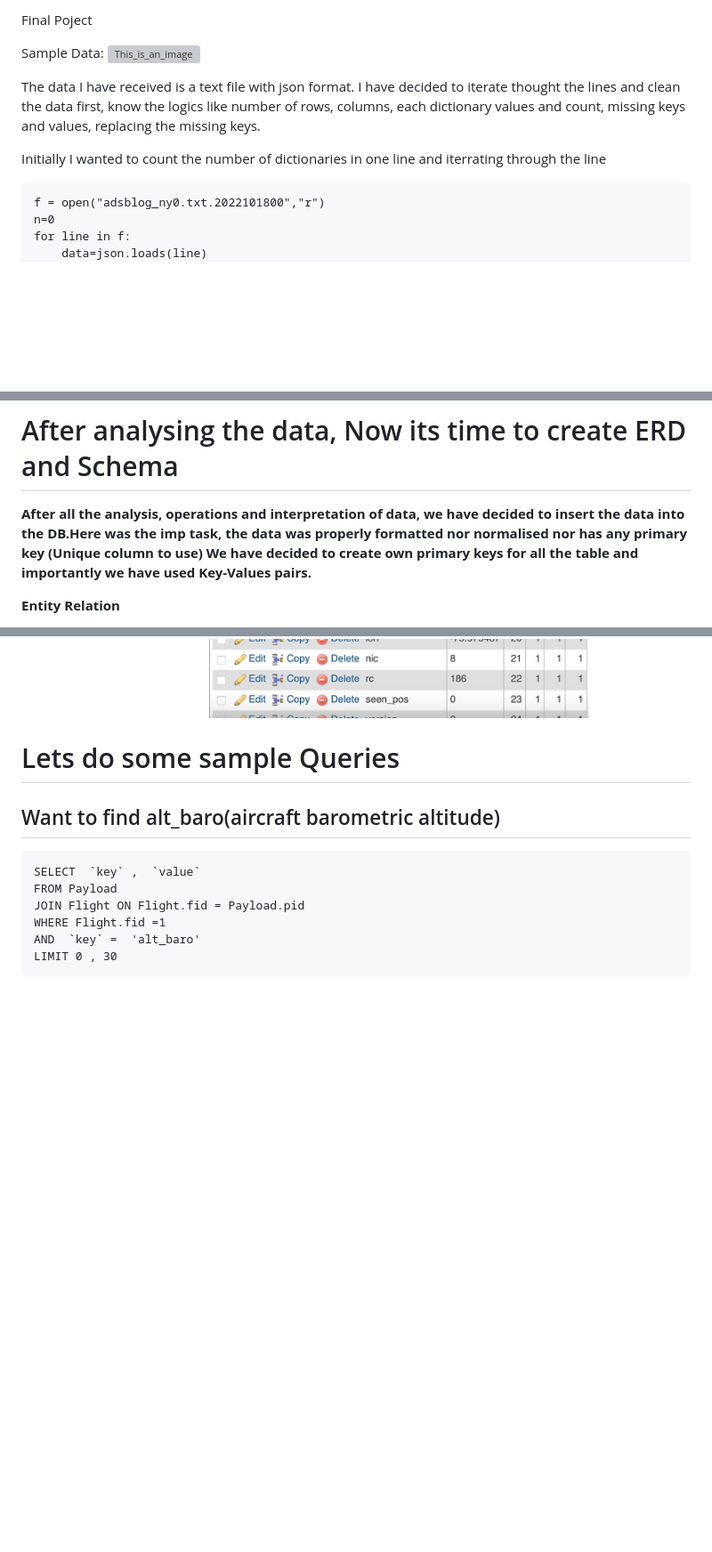
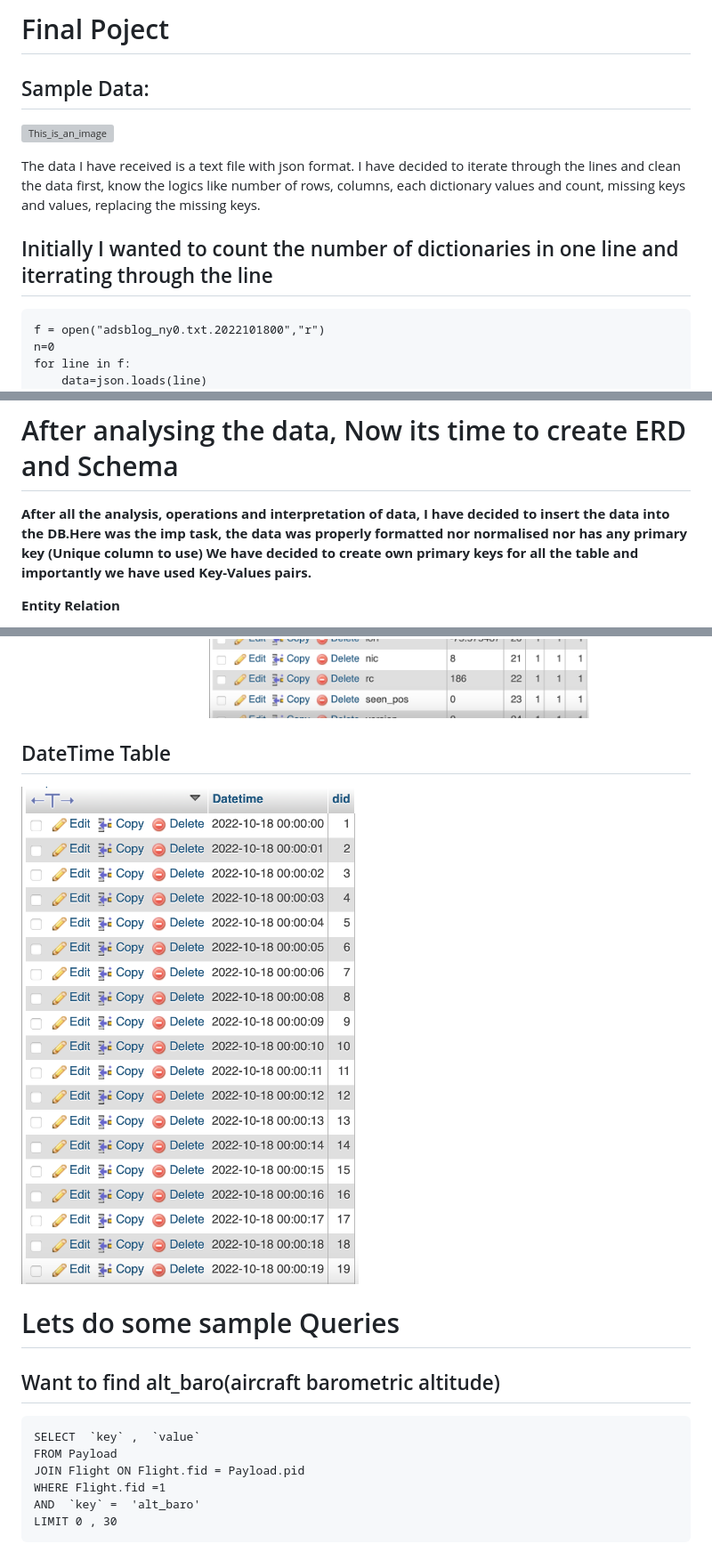
Before and after one commit to KSiva199/KSiva199.github.io, a Markdown page: README.md, 3 parts joined by grey strips. Shown: that part at 89% size. Rendered like a GitHub page; pictures changed too: sampledata2.png (added); blank space fills up the shorter version; grey boxes are pictures that could not be loaded.

````diff
--- a/README.md
+++ b/README.md
@@ -1,14 +1,14 @@
-Final Poject
+# Final Poject
 
-Sample Data:
+## Sample Data:
 ![This_is_an_image](Sample_data.png)
 
 
 
 The data I have received is a text file with json format.
-I have decided to iterate thought the lines and clean the data first, know the logics like number of rows, columns, each dictionary values and count, missing keys and values, replacing the missing keys.
+I have decided to iterate through the lines and clean the data first, know the logics like number of rows, columns, each dictionary values and count, missing keys and values, replacing the missing keys.
 
-Initially I wanted to count the number of dictionaries in one line and iterrating through the line
+## Initially I wanted to count the number of dictionaries in one line and iterrating through the line
 
 ```import json
 f = open("adsblog_ny0.txt.2022101800","r")
@@ -192,7 +192,7 @@ Output:
 {'type': 'new_adsb', 'dt': '2022-10-18 00:00:03.903143', 'payload': {'hex': 'acb2ba', 'flight': 'SWQ2816 ', 'alt_baro': 21175, 'alt_geom': 20475, 'gs': 412.2, 'ias': 278, 'tas': 380, 'mach': 0.62, 'track': 74.4, 'track_rate': 0.0, 'roll': -0.2, 'mag_heading': 99.3, 'baro_rate': -1024, 'geom_rate': -992, 'squawk': '2235', 'emergency': 'none', 'category': 'A3', 'nav_qnh': 1013.6, 'nav_altitude_mcp': 8000, 'nav_heading': 90.0, 'lat': 44.757602, 'lon': -75.575487, 'nic': 8, 'rc': 186, 'seen_pos': 3.2, 'version': 2, 'nic_baro': 1, 'nac_p': 10, 'nac_v': 2, 'sil': 3, 'sil_type': 'perhour', 'gva': 2, 'sda': 2, 'mlat': [], 'tisb': [], 'messages': 510, 'seen': 0.8, '
 
 # After analysing the data, Now its time to create ERD and Schema
-**After all the analysis, operations and interpretation of data, we have decided to insert the data into the DB.Here was the imp task, the data was properly formatted nor normalised nor has any primary key (Unique column to use)**
+**After all the analysis, operations and interpretation of data, I have decided to insert the data into the DB.Here was the imp task, the data was properly formatted nor normalised nor has any primary key (Unique column to use)**
 **We have decided to create own primary keys for all the table and importantly we have used Key-Values pairs.**
 
 **Entity Relation**
@@ -343,6 +343,13 @@ conn.close()
 Sample Data in the DataBase:
 ![This_is_an_image](sampledata.png)
 
+
+## DateTime Table
+
+
+
+![This_is_an_image](sampledata2.png)
+
 # Lets do some sample Queries
 
 ## Want to find alt_baro(aircraft barometric altitude)
````
Also changed, not shown: other parts of README.md (+46 -46 lines).
